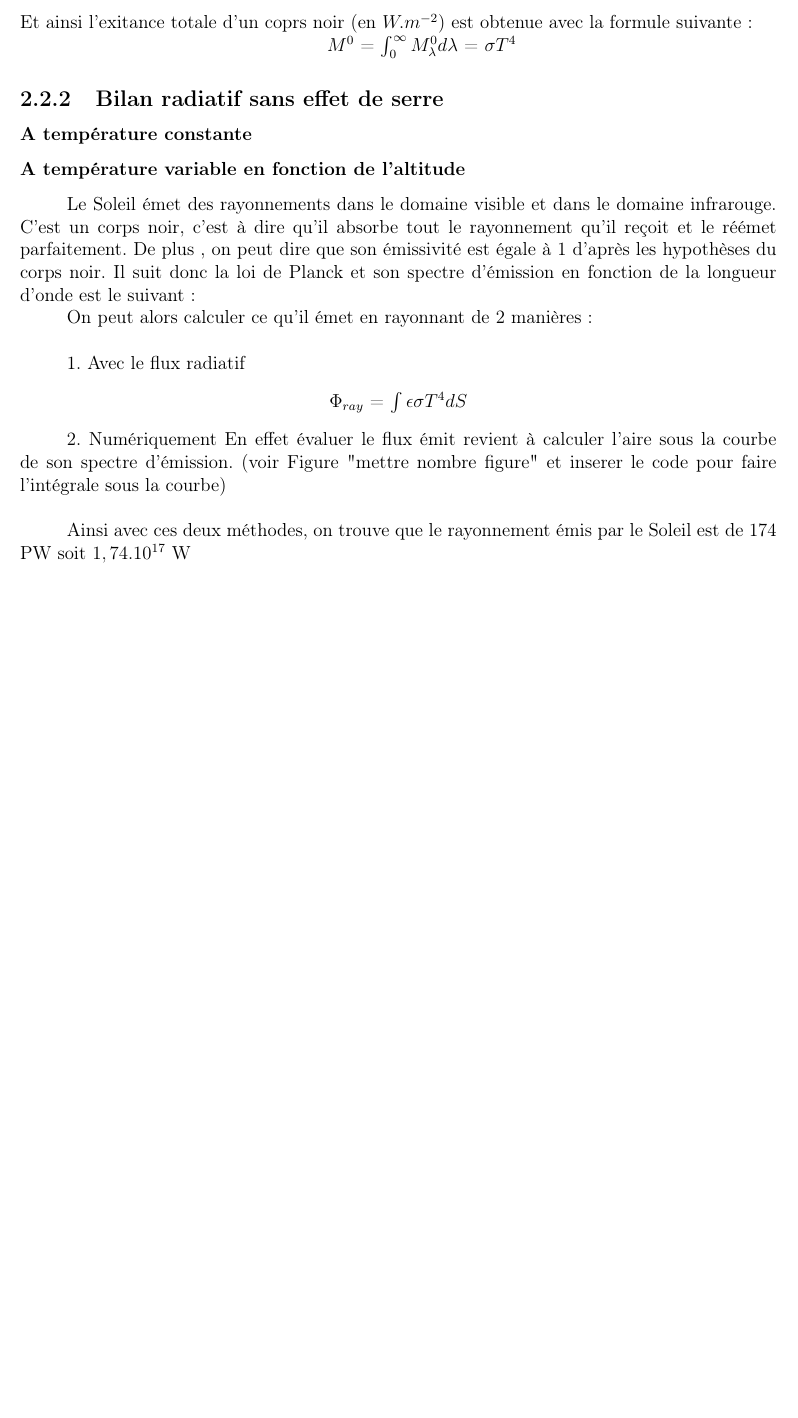
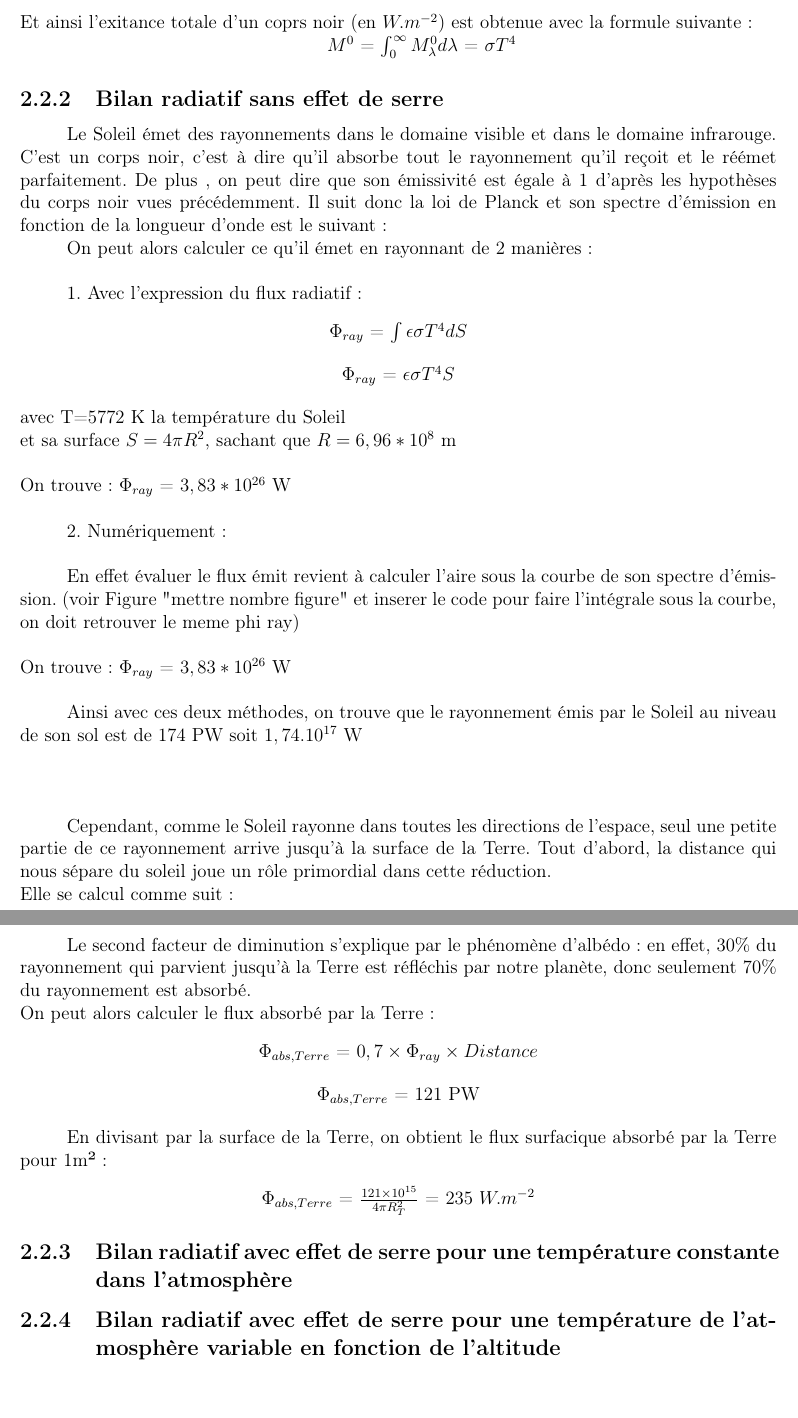
Before and after one commit to SARRAU-Arthur/Projet-P6, a LaTeX document (Rapport/Rapport.tex): part of page 10 of 17 before the commit and two parts of pages 10 and 11 of 18 after it, the two joined at a grey line, cut so that both start at the same text, the shorter picture padded with empty space. Compiled offline with pdfLaTeX.

Commit message:
calcul du flux solaire absorbé par la terre

```diff
--- a/Rapport/Rapport.tex
+++ b/Rapport/Rapport.tex
@@ -449,34 +450,71 @@ Et ainsi l'exitance totale d'un coprs noir (en $W.m^{-2}$) est obtenue avec la f
 
 \subsection{Bilan radiatif sans effet de serre}
 
-\subsubsection{A température constante}
-
-\subsubsection{A température variable en fonction de l'altitude}
-
 Le Soleil émet des rayonnements dans le domaine visible et
 dans le domaine infrarouge. C'est un corps noir, c'est à dire
 qu'il absorbe tout le rayonnement qu'il reçoit et le réémet
 parfaitement. De plus , on peut dire que son émissivité est
-égale à 1 d'après les hypothèses du corps noir. Il suit donc
-la loi de Planck et son spectre d'émission en fonction de
+égale à 1 d'après les hypothèses du corps noir vues précédemment. Il suit donc la loi de Planck et son spectre d'émission en fonction de
 la longueur d'onde est le suivant :
 
 % mettre image du spectre du soleil
 
 On peut alors calculer ce qu'il émet en rayonnant de 2 manières: \vspace{\baselineskip}
 
-1. Avec le flux radiatif
+1. Avec l'expression du flux radiatif :
 \begin{center}
 $\Phi_{ray}$ = $\int \epsilon \sigma T^{4} dS$
 \end{center}
+\begin{center}
+$\Phi_{ray}$ = $\epsilon \sigma T^{4} S$
+\end{center}
+avec T=5772 K la température du Soleil \\
+et sa surface $S=4 \pi R^{2}$, sachant que $R= 6,96*10^{8}$ m
+\newline
+\newline
+On trouve :
+$\Phi_{ray}$ = $3,83*10^{26}$ W  \\
 
-2. Numériquement
-	En effet évaluer le flux émit revient à calculer l'aire sous la courbe
-de son spectre d'émission. (voir Figure  "mettre nombre figure" et inserer
-le code pour faire l'intégrale sous la courbe) \vspace{\baselineskip}
+2. Numériquement : \\
 
-	Ainsi avec ces deux méthodes, on trouve que le rayonnement émis par le Soleil
+En effet évaluer le flux émit revient à calculer l'aire sous la courbe de son spectre d'émission. (voir Figure  "mettre nombre figure" et inserer
+le code pour faire l'intégrale sous la courbe, on doit retrouver le meme phi ray) \vspace{\baselineskip}
+\newline On trouve :
+$\Phi_{ray}$ = $3,83*10^{26}$ W \\
+
+	Ainsi avec ces deux méthodes, on trouve que le rayonnement émis par le Soleil au niveau de son sol
 est de 174 PW  soit $1,74.10^{17}$ W
+\newline
+\newline
+\newline
+
+Cependant, comme le Soleil rayonne dans toutes les directions de l’espace, seul une petite partie de ce rayonnement arrive jusqu’à la surface de la Terre.
+Tout d’abord, la distance qui nous sépare du soleil joue un rôle primordial dans cette réduction.
+\newline Elle se calcul comme suit :
+\begin{center}
+$Distance$ = $\frac{\pi R_T^{2}}{4 \pi D_{(S-T)}^{2}}$
+\end{center}
+
+Le second facteur de diminution s’explique par le phénomène d’albédo : en effet, 30\% du rayonnement qui parvient jusqu’à la Terre est réfléchis par notre planète, donc seulement 70\% du rayonnement est absorbé.
+\newline On peut alors calculer le flux absorbé par la Terre :
+\begin{center}
+$\Phi_{abs,Terre}$ = $0,7 \times \Phi_{ray} \times Distance$
+\end{center}
+\begin{center}
+$\Phi_{abs,Terre}$ = $121$ PW
+\end{center}
+
+En divisant par la surface de la Terre,
+on obtient le flux surfacique absorbé par la Terre pour 1m² :
+\begin{center}
+$\Phi_{abs,Terre}$ = $\frac {121 \times 10^{15}}{4 \pi R_T^{2}}$
+= 235 $W.m^{-2}$
+\end{center}
+
+
+
+\subsection{Bilan radiatif avec effet de serre pour une température constante dans l'atmosphère}
+\subsection{Bilan radiatif avec effet de serre pour une température de l'atmosphère variable en fonction de l'altitude}
 
 \chapter*{Conclusion et perspectives}
 \addcontentsline{toc}{chapter}{Conclusion et perspectives}
```
Also changed, not shown: Rapport/Rapport.tex (5 more changed lines).
